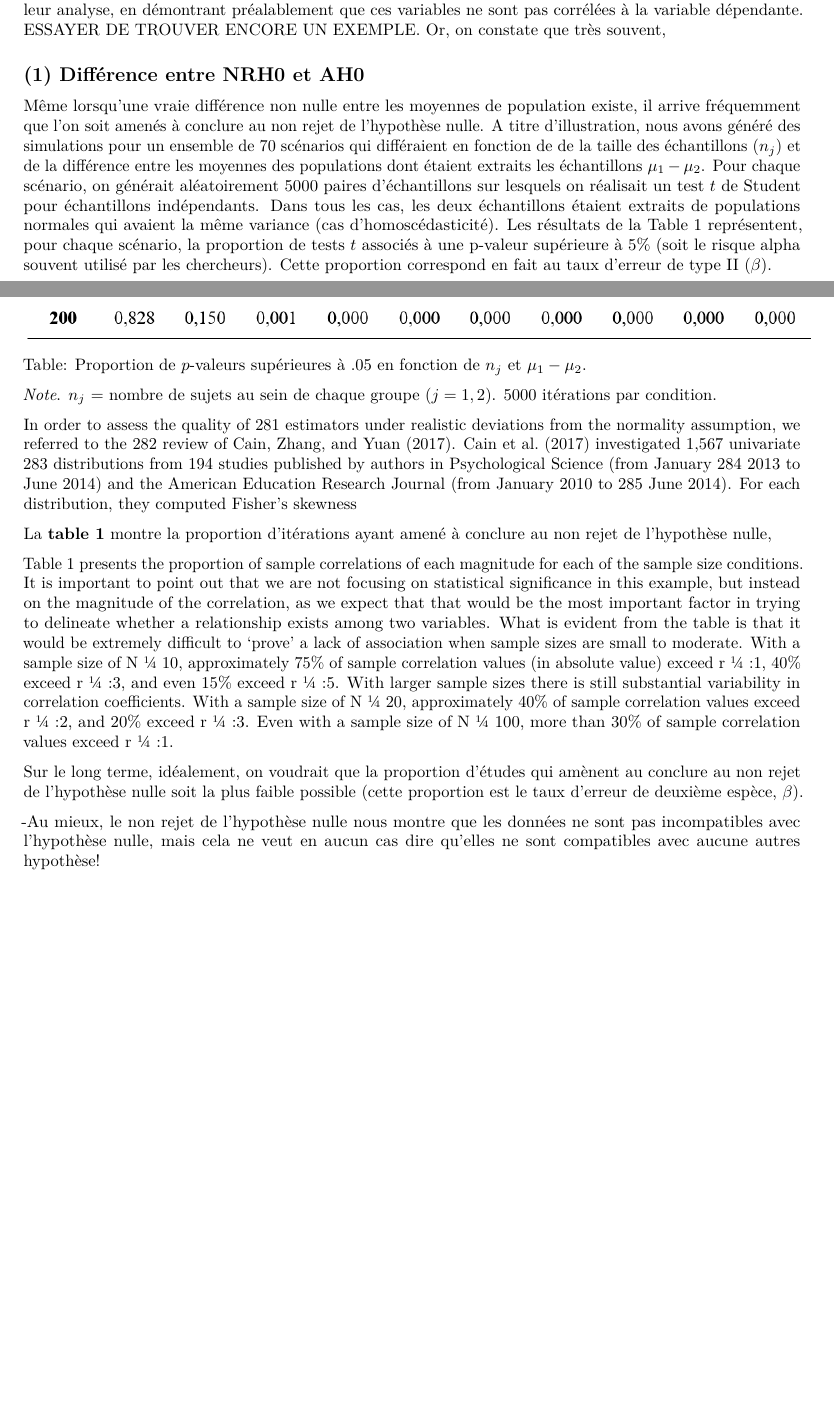
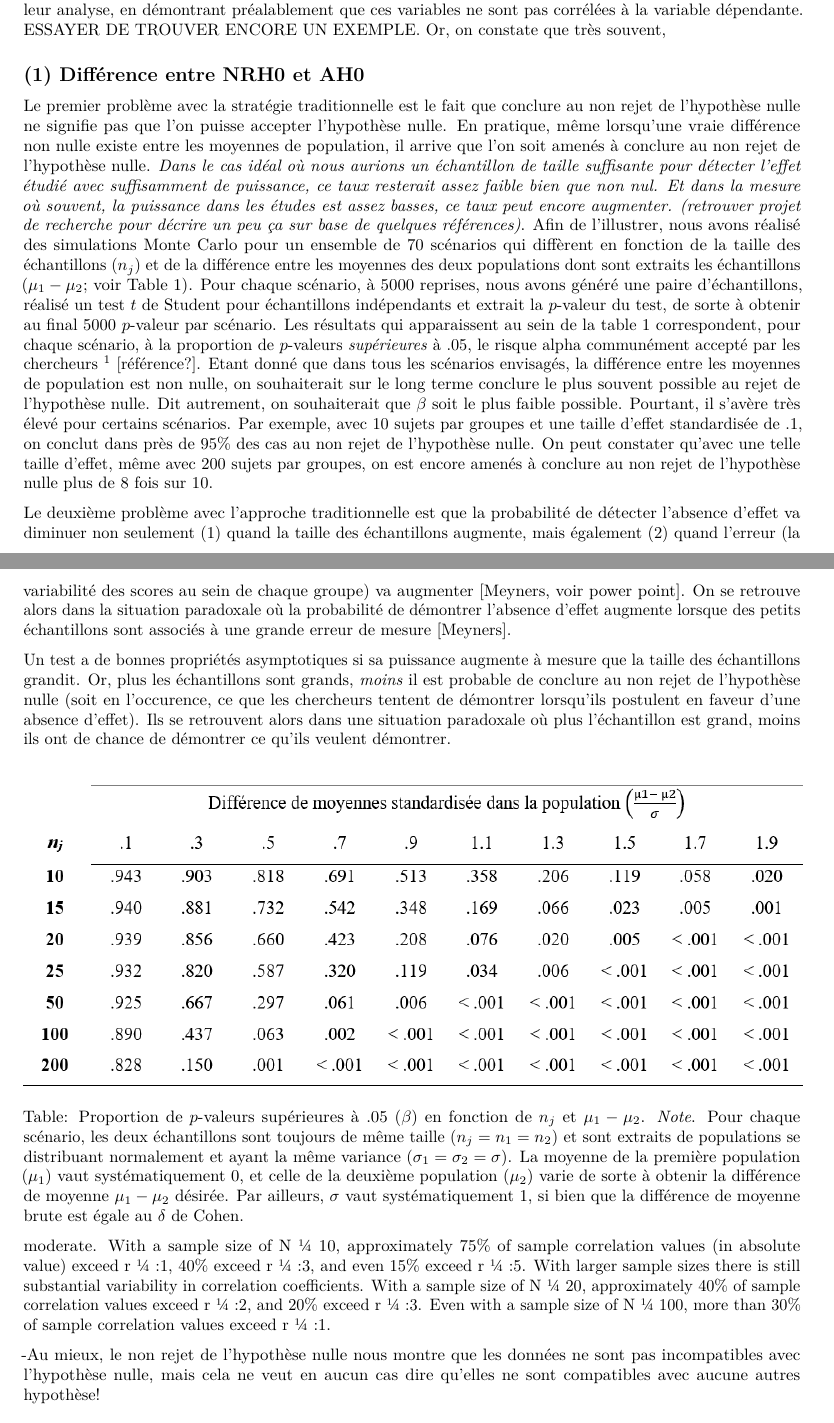
Before and after one commit to mdelacre/thesis, an R Markdown document (chp5.Rmd): two parts of pages 1 and 2 of 9, joined at a grey line, cut so that both start at the same text, the shorter picture padded with empty space. Rendered offline with R 4.5, knitr and Pandoc, then LaTeX, with nearby package versions; drawn as R Markdown's standard PDF in place of the format the file asks for.

Commit message:
chp5 (structure à revoir)

````diff
--- a/chp5.Rmd
+++ b/chp5.Rmd
@@ -24,31 +24,23 @@ Il arrive que des chercheurs souhaitent obtenir un soutien en faveur d'une absen
 
 ## (1) Différence entre NRH0 et AH0
 
-Même lorsqu'une vraie différence non nulle entre les moyennes de population existe, il arrive fréquemment que l'on soit amenés à conclure au non rejet de l'hypothèse nulle. A titre d'illustration, nous avons généré des simulations pour un ensemble de 70 scénarios qui différaient en fonction de de la taille des échantillons ($n_j$) et de la différence entre les moyennes des populations dont étaient extraits les échantillons $\mu_1-\mu_2$. Pour chaque scénario, on générait aléatoirement 5000 paires d'échantillons sur lesquels on réalisait un test $t$ de Student pour échantillons indépendants. Dans tous les cas, les deux échantillons étaient extraits de populations normales qui avaient la même variance (cas d'homoscédasticité). Les résultats de la Table 1 représentent, pour chaque scénario, la proportion de tests $t$ associés à une p-valeur supérieure à 5% (soit le risque alpha souvent utilisé par les chercheurs). Cette proportion correspond en fait au taux d'erreur de type II ($\beta$).
+Le premier problème avec la stratégie traditionnelle est le fait que conclure au non rejet de l'hypothèse nulle ne signifie pas que l'on puisse accepter l'hypothèse nulle. En pratique, même lorsqu'une vraie différence non nulle existe entre les moyennes de population, il arrive que l'on soit amenés à conclure au non rejet de l'hypothèse nulle. *Dans le cas idéal où nous aurions un échantillon de taille suffisante pour détecter l'effet étudié avec suffisamment de puissance, ce taux resterait assez faible bien que non nul. Et dans la mesure où souvent, la puissance dans les études est assez basses, ce taux peut encore augmenter. (retrouver projet de recherche pour décrire un peu ça sur base de quelques références)*. Afin de l'illustrer, nous avons réalisé des simulations Monte Carlo pour un ensemble de 70 scénarios qui diffèrent en fonction de la taille des échantillons ($n_j$) et de la différence entre les moyennes des deux populations dont sont extraits les échantillons ($\mu_1-\mu_2$; voir Table 1). Pour chaque scénario, à 5000 reprises, nous avons généré une paire d'échantillons, réalisé un test $t$ de Student pour échantillons indépendants et extrait la $p$-valeur du test, de sorte à obtenir au final 5000 $p$-valeur par scénario. Les résultats qui apparaissent au sein de la table 1 correspondent, pour chaque scénario, à la proportion de $p$-valeurs *supérieures* à .05, le risque alpha communément accepté par les chercheurs \footnote{Cette proportion est ce qu'on appelle communément $\beta$, le taux d'erreur de type II.} [référence?]. Etant donné que dans tous les scénarios envisagés, la différence entre les moyennes de population est non nulle, on souhaiterait sur le long terme conclure le plus souvent possible au rejet de l'hypothèse nulle. Dit autrement, on souhaiterait que $\beta$ soit le plus faible possible. Pourtant, il s'avère très élevé pour certains scénarios. Par exemple, avec 10 sujets par groupes et une taille d'effet standardisée de .1, on conclut dans près de 95% des cas au non rejet de l'hypothèse nulle. On peut constater qu'avec une telle taille d'effet, même avec 200 sujets par groupes, on est encore amenés à conclure au non rejet de l'hypothèse nulle plus de 8 fois sur 10.
 
+Le deuxième problème avec l'approche traditionnelle est que la probabilité de détecter l'absence d'effet va diminuer non seulement (1) quand la taille des échantillons augmente, mais également (2) quand l'erreur (la variabilité des scores au sein de chaque groupe) va augmenter [Meyners, voir power point]. On se retrouve alors dans la situation paradoxale où la probabilité de démontrer l'absence d'effet augmente lorsque des petits échantillons sont associés à une grande erreur de mesure [Meyners].
+
+Un test a de bonnes propriétés asymptotiques si sa puissance augmente à mesure que la taille des échantillons grandit. Or, plus les échantillons sont grands, *moins* il est probable de conclure au non rejet de l'hypothèse nulle (soit en l'occurence, ce que les chercheurs tentent de démontrer lorsqu'ils postulent en faveur d'une absence d'effet). Ils se retrouvent alors dans une situation paradoxale où plus l'échantillon est grand, moins ils ont de chance de démontrer ce qu'ils veulent démontrer.
 
 ```{r "simu", fig.align='center', fig.cap=NULL,echo=FALSE}
 knitr::include_graphics("C:/Users/Admin/OneDrive/Documents/Github projects/thesis/Chapitre 5/Illustration/Illustration.png")
 ```
-Table: Proportion de $p$-valeurs supérieures à .05 en fonction de $n_j$ et $\mu_1-\mu_2$.
-
-*Note*. $n_j$ = nombre de sujets au sein de chaque groupe $(j=1,2)$. 5000 itérations par condition.
-
-In order to assess the quality of
-281 estimators under realistic deviations from the normality assumption, we referred to the
-282 review of Cain, Zhang, and Yuan (2017). Cain et al. (2017) investigated 1,567 univariate
-283 distributions from 194 studies published by authors in Psychological Science (from January
-284 2013 to June 2014) and the American Education Research Journal (from January 2010 to
-285 June 2014). For each distribution, they computed Fisher’s skewness
+Table: Proportion de $p$-valeurs supérieures à .05 ($\beta$) en fonction de $n_j$ et $\mu_1-\mu_2$.
+*Note*. Pour chaque scénario, les deux échantillons sont toujours de même taille ($n_j=n_1=n_2$) et sont extraits de populations se distribuant normalement et ayant la même variance ($\sigma_1=\sigma_2=\sigma$). La moyenne de la première population ($\mu_1$) vaut systématiquement 0, et celle de la deuxième population ($\mu_2$) varie de sorte à obtenir la différence de moyenne $\mu_1-\mu_2$ désirée. Par ailleurs, $\sigma$ vaut systématiquement 1, si bien que la différence de moyenne brute est égale au $\delta$ de Cohen.
 
 
-La **table 1** montre la proportion d'itérations ayant amené à conclure au non rejet de l'hypothèse nulle,
 
-Table 1 presents the proportion of sample correlations of each magnitude for each of the sample size conditions. It is important to point out that we are not focusing on statistical significance in this example, but instead on the magnitude of the correlation, as we expect that that would be the most important factor in trying to delineate whether a relationship exists among two variables. What is evident from the table is that it would be extremely difficult to ‘prove’ a lack of association when sample sizes are small to
 moderate. With a sample size of N ¼ 10, approximately 75% of sample correlation values (in absolute value) exceed r ¼ :1, 40% exceed r ¼ :3, and even 15% exceed r ¼ :5. With larger sample sizes there is still substantial variability in correlation coefficients. With a sample size of N ¼ 20, approximately 40% of sample correlation values exceed r ¼ :2, and 20% exceed r ¼ :3. Even with a sample size of N ¼ 100, more than 30% of sample correlation values exceed r ¼ :1.
 
 
-Sur le long terme, idéalement, on voudrait que la proportion d'études qui amènent au conclure au non rejet de l'hypothèse nulle soit la plus faible possible (cette proportion est le taux d'erreur de deuxième espèce, $\beta$).
 
 
 ```{r "tauxbeta", echo=FALSE}
````
Also changed, not shown: Chapitre 5/Illustration/Illustration.png, chp5.tex, 4 other files.
